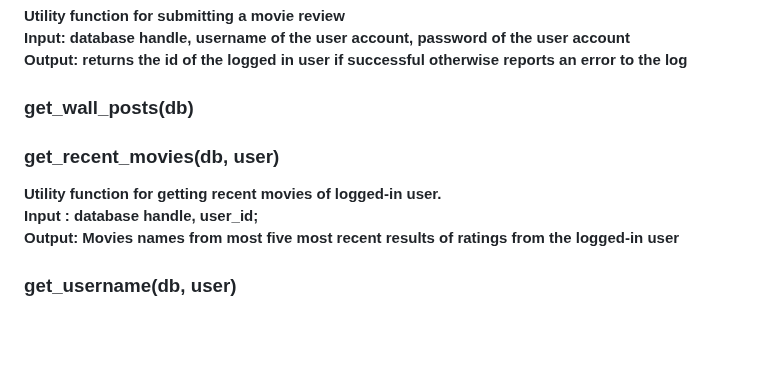
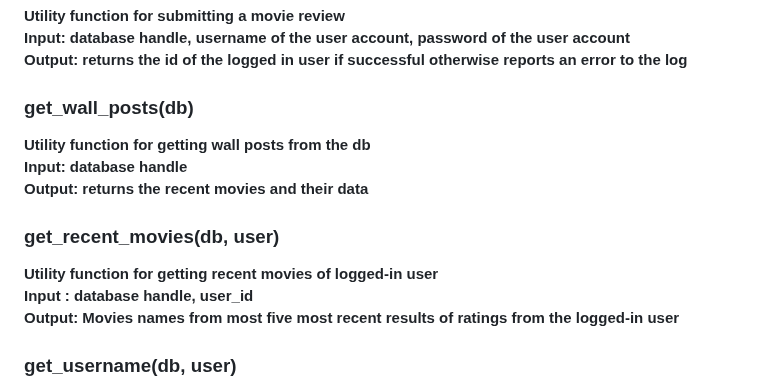
Before and after one commit to ychen-207523/BingeSuggest, a Markdown page: docs/backend.md, the part around the change. GitHub-like rendering; blank space fills up the shorter version.

```diff
--- a/docs/backend.md
+++ b/docs/backend.md
@@ -112,10 +112,14 @@
 **Output: returns the id of the logged in user if successful otherwise reports an error to the log**<br/>
 
 ### get_wall_posts(db)
+**Utility function for getting wall posts from the db**<br/>
+**Input: database handle**<br/>
+**Output: returns the recent movies and their data**<br/>
 
 ### get_recent_movies(db, user)
-**Utility function for getting recent movies of logged-in user.**<br/>
-**Input : database handle, user_id;<br/> Output: Movies names from most five most recent results of ratings from the logged-in user**<br/>
+**Utility function for getting recent movies of logged-in user**<br/>
+**Input : database handle, user_id**<br/>
+**Output: Movies names from most five most recent results of ratings from the logged-in user**<br/>
 
 ### get_username(db, user)
 **Utility function for getting the username of a user based on the inputted id**<br/>
```
